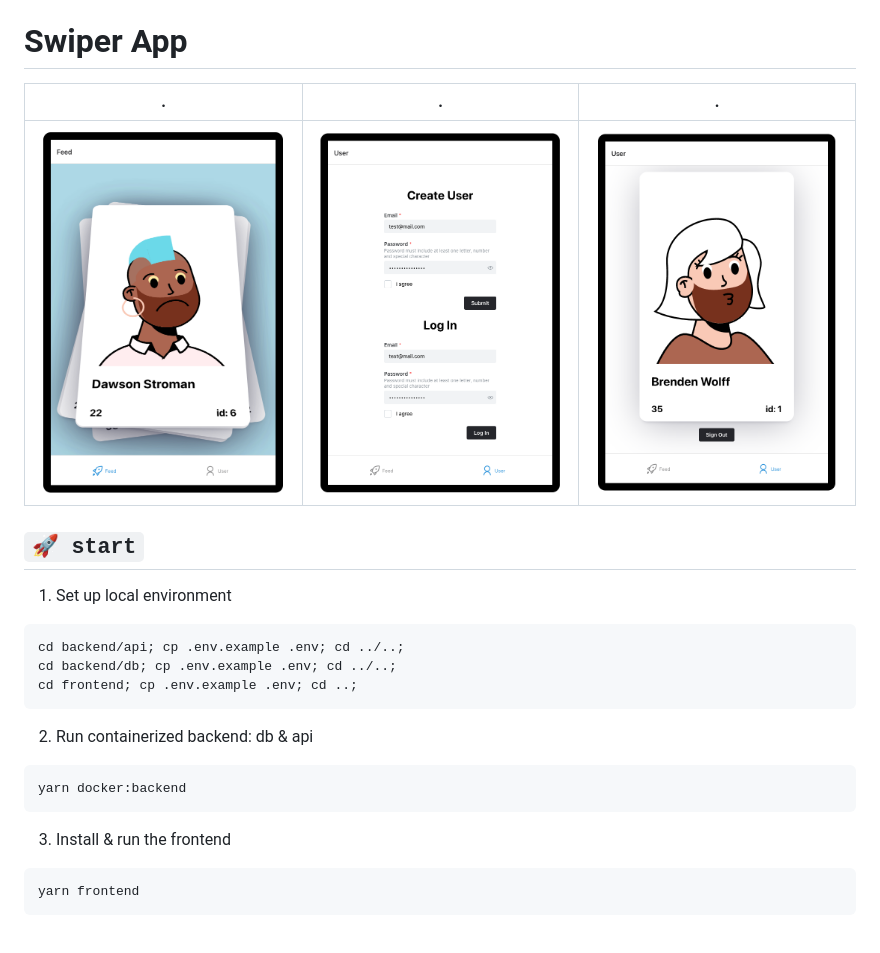
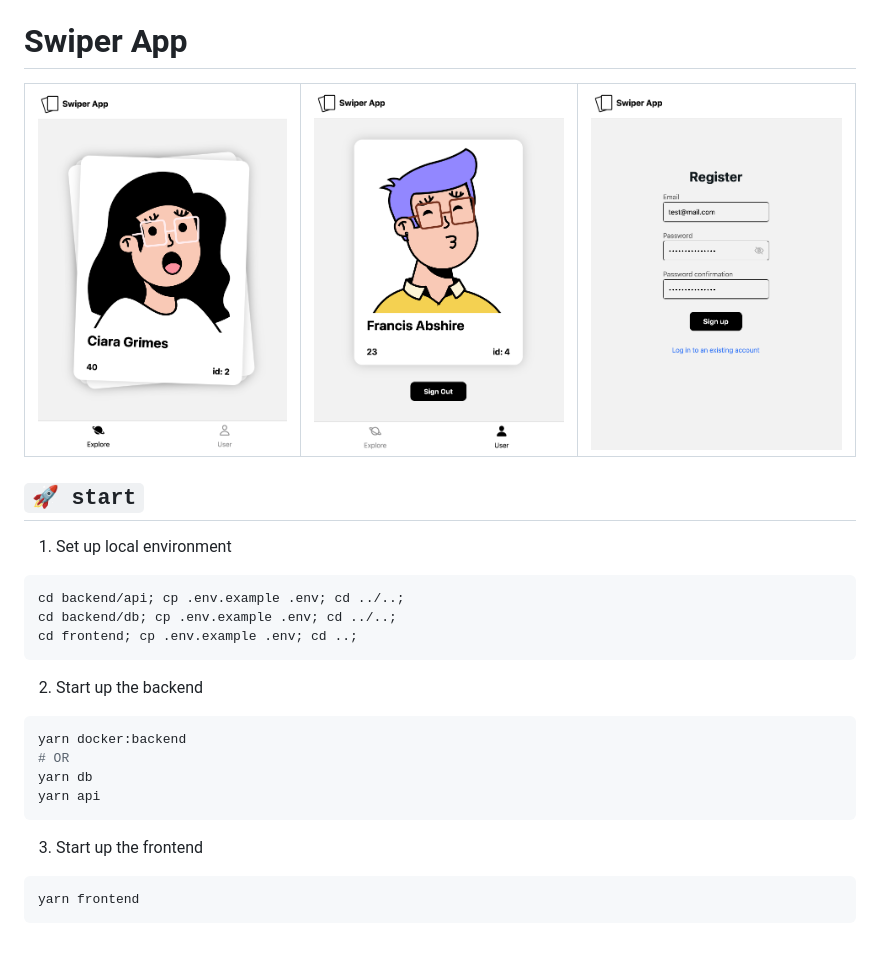
Before and after one commit to mjnoach/swiper-app, a Markdown page: README.md, the part around the change. Rendered like a GitHub page; pictures changed too: assets/app-screen-1.png (deleted), assets/app-screen-2.png (deleted), assets/app-screen-3.png (deleted).

````diff
--- a/README.md
+++ b/README.md
@@ -1,29 +1,29 @@
 # Swiper App
 
-  .                        | .                         | .
-:-------------------------:|:-------------------------:|:-------------------------:
-![](/assets/app-screen-1.png)         |  ![](/assets/app-screen-2.png)       |  ![](/assets/app-screen-3.png)
-
-
+![](/assets/img-1.png) | ![](/assets/img-2.png) | ![](/assets/img-3.png)
+-- | -- | --
 
 ## `🚀 start`
 
 1. Set up local environment
 
-```
+```bash
 cd backend/api; cp .env.example .env; cd ../..;
 cd backend/db; cp .env.example .env; cd ../..;
 cd frontend; cp .env.example .env; cd ..;
 ```
 
-2. Run containerized backend: db & api
+2. Start up the backend
 
-```
+```bash
 yarn docker:backend
+# OR
+yarn db
+yarn api
 ```
 
-3. Install & run the frontend
+3. Start up the frontend
 
-```
+```bash
 yarn frontend
 ```
````
